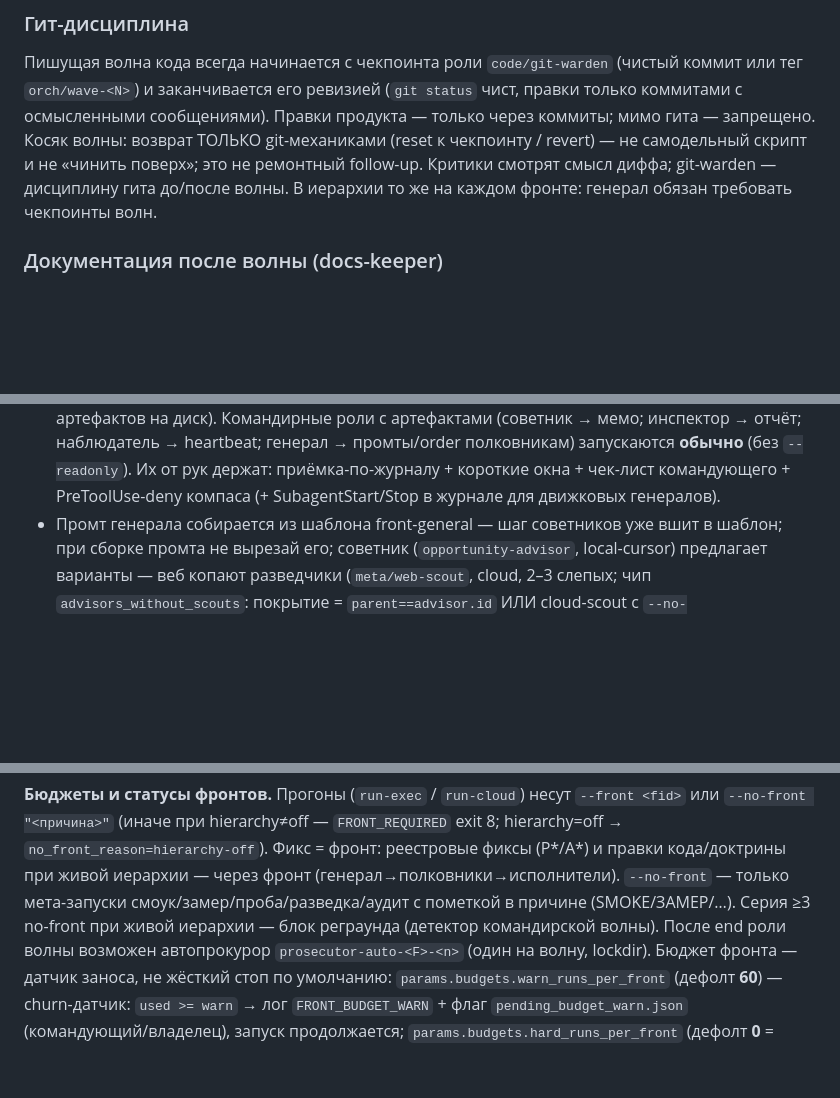
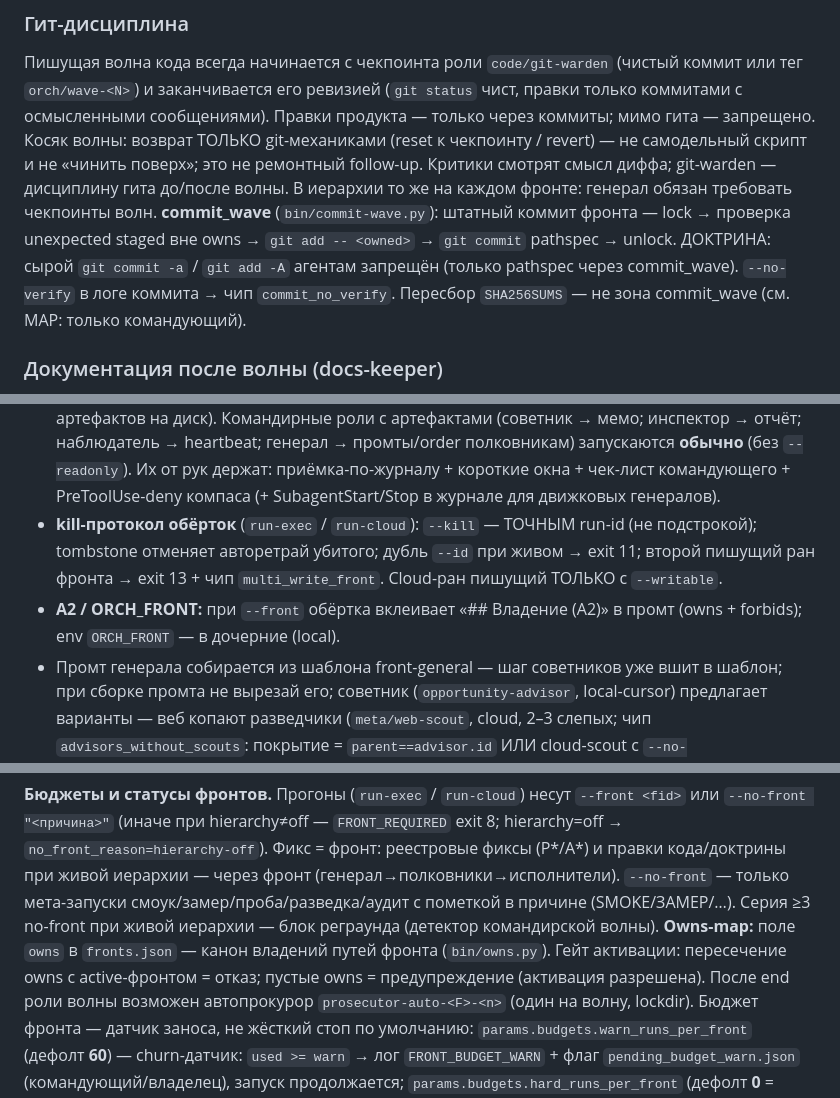
Before and after one commit to AHoHuMbl4/orchestrator-with-cursor, a Markdown page: skills/orchestration/SKILL.md, 3 parts joined by grey strips. GitHub-like rendering; blank space fills up the shorter version.

Commit message:
MW2-C docs: доктрины owns/гейт/commit_wave/kill-протокол/A2/ORCH_FRONT/no-verify/SHA256SUMS в SKILL+MAP.

```diff
--- a/skills/orchestration/SKILL.md
+++ b/skills/orchestration/SKILL.md
@@ -212,6 +212,12 @@ grep как директивы, ожидаемые выводы, карта ре
 не самодельный скрипт и не «чинить поверх»; это не ремонтный follow-up.
 Критики смотрят смысл диффа; git-warden — дисциплину гита до/после волны.
 В иерархии то же на каждом фронте: генерал обязан требовать чекпоинты волн.
+**commit_wave** (`bin/commit-wave.py`): штатный коммит фронта — lock →
+проверка unexpected staged вне owns → `git add -- <owned>` →
+`git commit` pathspec → unlock. ДОКТРИНА: сырой `git commit -a` /
+`git add -A` агентам запрещён (только pathspec через commit_wave).
+`--no-verify` в логе коммита → чип `commit_no_verify`. Пересбор
+`SHA256SUMS` — не зона commit_wave (см. MAP: только командующий).
 
 ### Документация после волны (docs-keeper)
 После принятия ЗНАЧИМОЙ волны (изменились функционал/архитектура/контракты) —
@@ -462,6 +468,12 @@ need-split/split-quality; качество ниже порога — перес
   **обычно** (без `--readonly`). Их от рук держат: приёмка-по-журналу +
   короткие окна + чек-лист командующего + PreToolUse-deny компаса
   (+ SubagentStart/Stop в журнале для движковых генералов).
+- **kill-протокол обёрток** (`run-exec` / `run-cloud`): `--kill` — ТОЧНЫМ
+  run-id (не подстрокой); tombstone отменяет авторетрай убитого; дубль
+  `--id` при живом → exit 11; второй пишущий ран фронта → exit 13 + чип
+  `multi_write_front`. Cloud-ран пишущий ТОЛЬКО с `--writable`.
+- **A2 / ORCH_FRONT:** при `--front` обёртка вклеивает «## Владение (A2)»
+  в промт (owns + forbids); env `ORCH_FRONT` — в дочерние (local).
 - Промт генерала собирается из шаблона front-general — шаг советников уже вшит в шаблон; при сборке промта не вырезай его; советник (`opportunity-advisor`, local-cursor) предлагает варианты — веб копают разведчики (`meta/web-scout`, cloud, 2–3 слепых; чип `advisors_without_scouts`: покрытие = `parent==advisor.id` ИЛИ cloud-scout с `--no-front`/`front=None` в окне советника; scout с другим непустым front — не покрытие); решает генерал.
 - **Развилки командующего** → советник с разведчиками: при выборе архитектуры/подхода/технологии/структуры фронтов (вариантов <2 или выбор неочевиден) командующий запускает `opportunity-advisor` (local-cursor) → разведчики `web-scout` (cloud); решение принимает командующий и фиксирует в `fronts/<id>/order.md` строкой `подход: <выбрано> (по N вариантам советника)` ИЛИ `без советников: выбора нет`.
 - **Jev-роутер локальных решений** — hop-by-hop слой на развилках (`bin/jev-advise.py` + `routing/jev-table.json`): bands Choice/Score = low/mid/high, Noul = yes/below; fail-open (API fail → пустой ответ+причина, exit 0). defer/fail → обычный путь advisor. **не заменяет** advisor; **не решает за командира**; не трогает приёмку/гейты/HITL (Z1–Z13).
@@ -520,6 +532,9 @@ Reject. TTL: нет ответа N мин в интерактиве → лест
 только мета-запуски смоук/замер/проба/разведка/аудит с пометкой в причине
 (SMOKE/ЗАМЕР/…). Серия ≥3 no-front при живой иерархии — блок реграунда
 (детектор командирской волны).
+**Owns-map:** поле `owns` в `fronts.json` — канон владений путей фронта
+(`bin/owns.py`). Гейт активации: пересечение owns с active-фронтом =
+отказ; пустые owns = предупреждение (активация разрешена).
 После end роли волны возможен автопрокурор `prosecutor-auto-<F>-<n>`
 (один на волну, lockdir). Бюджет фронта — датчик заноса, не жёсткий стоп по умолчанию:
 `params.budgets.warn_runs_per_front` (дефолт **60**) — churn-датчик:
```
Also changed, not shown: 1 other file.
